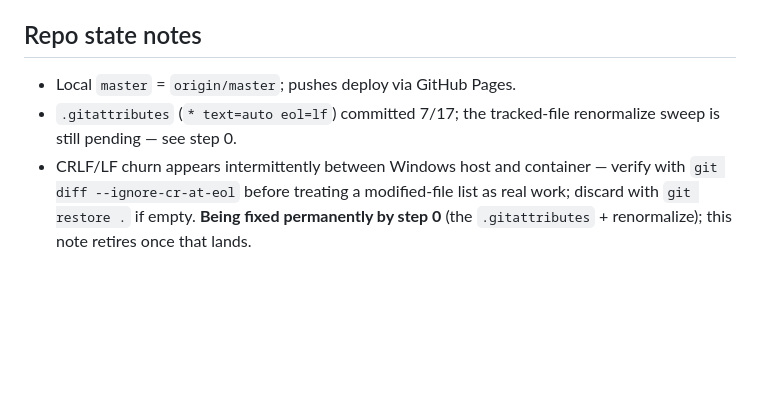
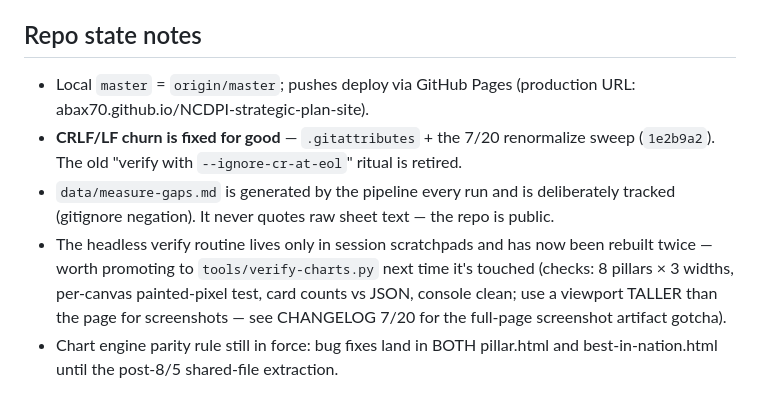
Before and after one commit to abax70/NCDPI-strategic-plan-site, a Markdown page: HANDOFF.md, the part around one of its changes. Drawn GitHub-style; blank space fills up the shorter version.

```diff
--- a/HANDOFF.md
+++ b/HANDOFF.md
@@ -77,11 +56,20 @@ post-8/5 shared-file extraction.
 
 ## Repo state notes
 
-- Local `master` = `origin/master`; pushes deploy via GitHub Pages.
-- `.gitattributes` (`* text=auto eol=lf`) committed 7/17; the tracked-file
-  renormalize sweep is still pending — see step 0.
-- CRLF/LF churn appears intermittently between Windows host and container —
-  verify with `git diff --ignore-cr-at-eol` before treating a modified-file
-  list as real work; discard with `git restore .` if empty. **Being fixed
-  permanently by step 0** (the `.gitattributes` + renormalize); this note
-  retires once that lands.
+- Local `master` = `origin/master`; pushes deploy via GitHub Pages
+  (production URL: abax70.github.io/NCDPI-strategic-plan-site).
+- **CRLF/LF churn is fixed for good** — `.gitattributes` + the 7/20
+  renormalize sweep (`1e2b9a2`). The old "verify with
+  `--ignore-cr-at-eol`" ritual is retired.
+- `data/measure-gaps.md` is generated by the pipeline every run and is
+  deliberately tracked (gitignore negation). It never quotes raw sheet
+  text — the repo is public.
+- The headless verify routine lives only in session scratchpads and has
+  now been rebuilt twice — worth promoting to `tools/verify-charts.py`
+  next time it's touched (checks: 8 pillars × 3 widths, per-canvas
+  painted-pixel test, card counts vs JSON, console clean; use a viewport
+  TALLER than the page for screenshots — see CHANGELOG 7/20 for the
+  full-page screenshot artifact gotcha).
+- Chart engine parity rule still in force: bug fixes land in BOTH
+  pillar.html and best-in-nation.html until the post-8/5 shared-file
+  extraction.
```
Also changed, not shown: other parts of HANDOFF.md (+38 -59 lines), CHANGELOG.md (+77 -0 lines).
